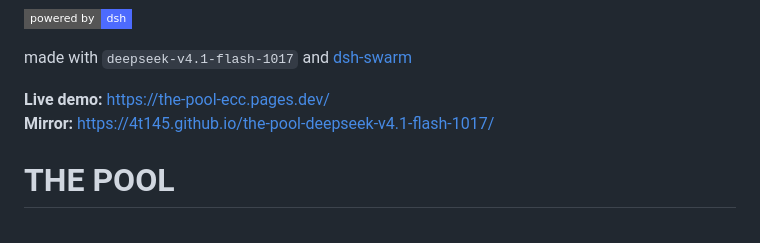
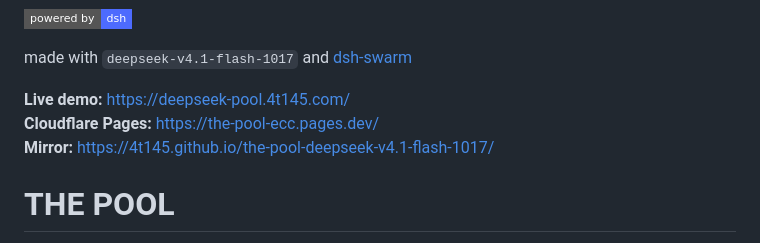
Before and after one commit to 4t145/the-pool-deepseek-v4.1-flash-1017, a Markdown page: README.md, the part around the change. GitHub-like rendering; badges without logos.

Commit message:
docs: use deepseek-pool.4t145.com as the live URL

```diff
--- a/README.md
+++ b/README.md
@@ -2,7 +2,8 @@
 
 made with `deepseek-v4.1-flash-1017` and [dsh-swarm](https://github.com/4t145/dsh-swarm)
 
-**Live demo:** https://the-pool-ecc.pages.dev/
+**Live demo:** https://deepseek-pool.4t145.com/
+**Cloudflare Pages:** https://the-pool-ecc.pages.dev/
 **Mirror:** https://4t145.github.io/the-pool-deepseek-v4.1-flash-1017/
 
 # THE POOL
```
